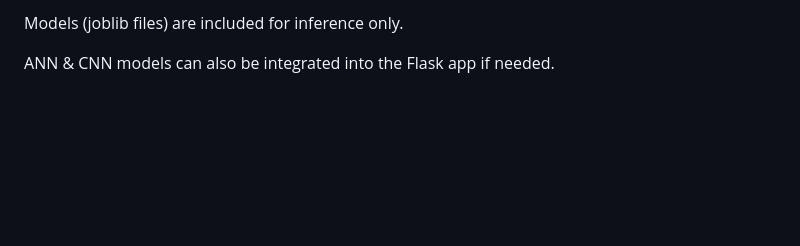
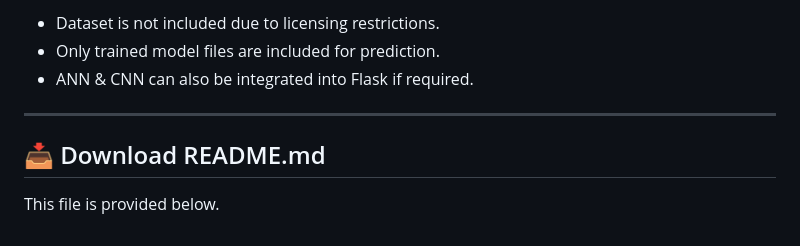
Before and after one commit to ADITYA160803/AI-Project-, a Markdown page: README.md, the part around the change printed below. Drawn GitHub-style; blank space fills up the shorter version.

```diff
--- a/README.md
+++ b/README.md
@@ -170,4 +160,10 @@ The dataset used for training cannot be included here due to licensing.
 
-Models (joblib files) are included for inference only.
+- Dataset is not included due to licensing restrictions.
+- Only trained model files are included for prediction.
+- ANN & CNN can also be integrated into Flask if required.
 
-ANN & CNN models can also be integrated into the Flask app if needed.
+---
+
+## 📥 Download README.md
+
+This file is provided below.
```
Also changed, not shown: other parts of README.md (+106 -116 lines).
